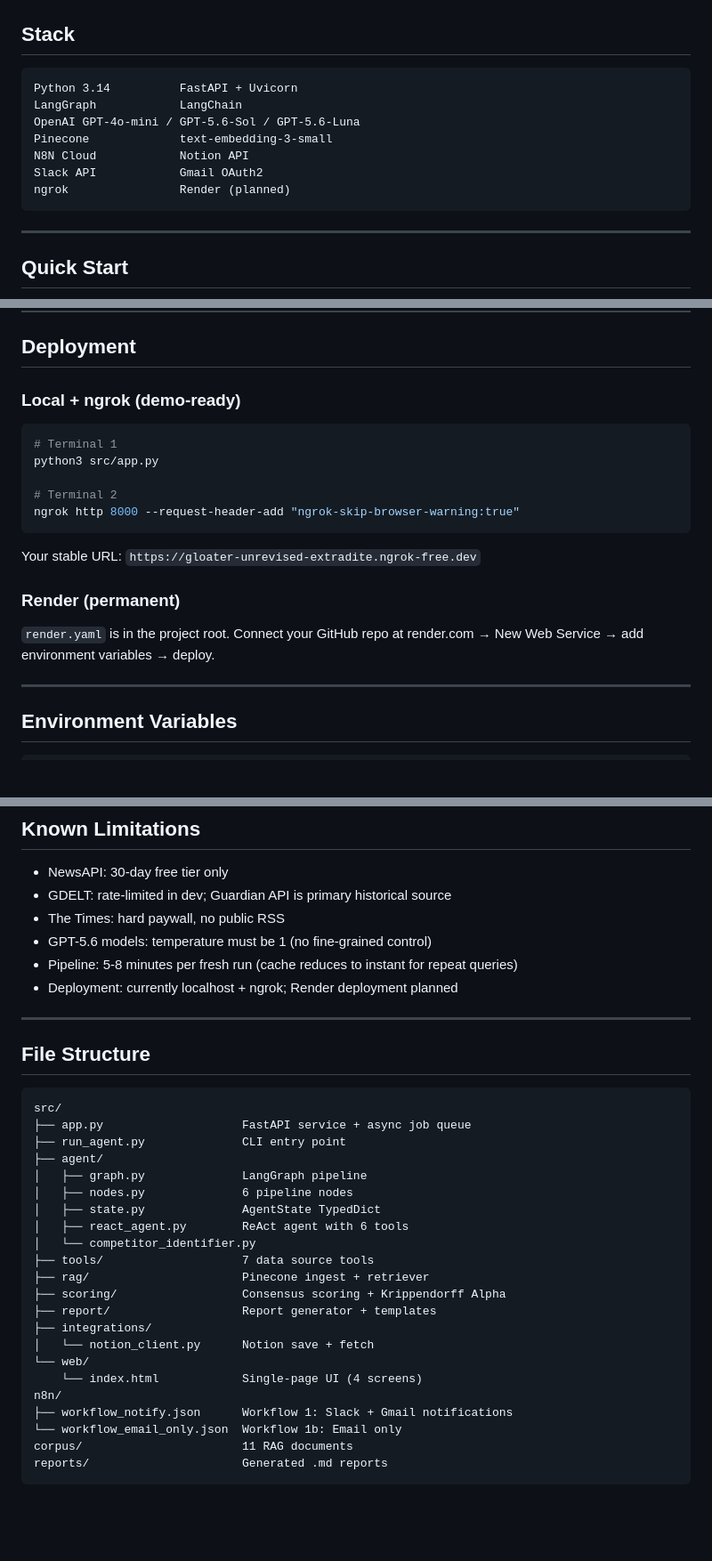
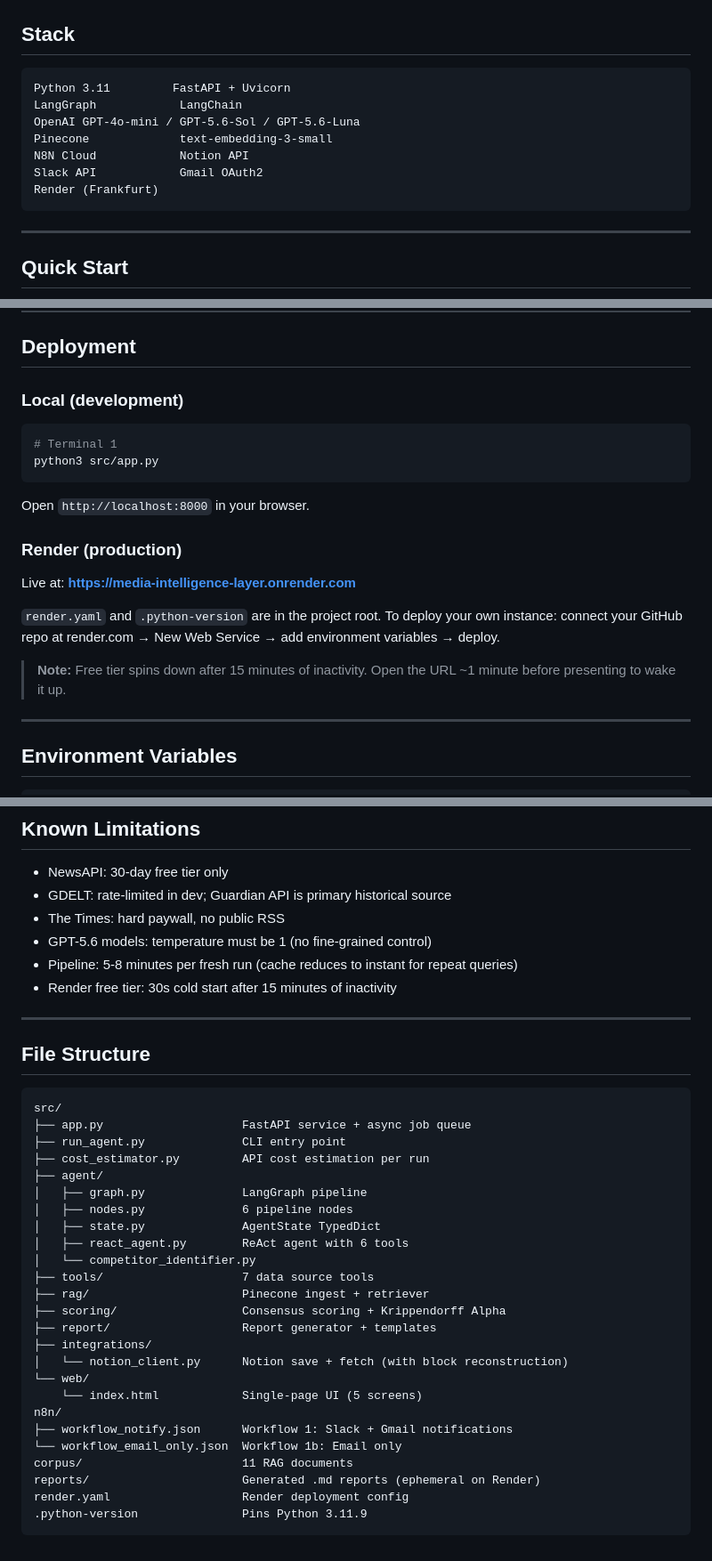
Before and after one commit to ioanna-lab/Media_Intelligence_Layer, a Markdown page: README.md, 3 parts joined by grey strips. Shown at 89% size. Rendered like a GitHub page; blank space fills up the shorter version.

````diff
--- a/README.md
+++ b/README.md
@@ -87,13 +87,13 @@ Three independent AI evaluators score each outlet across 6 dimensions:
 ## Stack
 
 ```
-Python 3.14          FastAPI + Uvicorn
+Python 3.11         FastAPI + Uvicorn
 LangGraph            LangChain
 OpenAI GPT-4o-mini / GPT-5.6-Sol / GPT-5.6-Luna
 Pinecone             text-embedding-3-small
 N8N Cloud            Notion API
 Slack API            Gmail OAuth2
-ngrok                Render (planned)
+Render (Frankfurt)
 ```
 
 ---
@@ -121,21 +121,23 @@ Open `http://localhost:8000` in your browser.
 
 ## Deployment
 
-### Local + ngrok (demo-ready)
+### Local (development)
 
 ```bash
 # Terminal 1
 python3 src/app.py
-
-# Terminal 2
-ngrok http 8000 --request-header-add "ngrok-skip-browser-warning:true"
 ```
 
-Your stable URL: `https://gloater-unrevised-extradite.ngrok-free.dev`
+Open `http://localhost:8000` in your browser.
 
-### Render (permanent)
+### Render (production)
 
-`render.yaml` is in the project root. Connect your GitHub repo at render.com → New Web Service → add environment variables → deploy.
+Live at: **https://media-intelligence-layer.onrender.com**
+
+`render.yaml` and `.python-version` are in the project root. To deploy your own instance:
+connect your GitHub repo at render.com → New Web Service → add environment variables → deploy.
+
+> **Note:** Free tier spins down after 15 minutes of inactivity. Open the URL ~1 minute before presenting to wake it up.
 
 ---
 
@@ -176,7 +178,7 @@ PUBLIC_URL=https://your-ngrok-url
 - The Times: hard paywall, no public RSS
 - GPT-5.6 models: temperature must be 1 (no fine-grained control)
 - Pipeline: 5-8 minutes per fresh run (cache reduces to instant for repeat queries)
-- Deployment: currently localhost + ngrok; Render deployment planned
+- Render free tier: 30s cold start after 15 minutes of inactivity
 
 ---
 
@@ -186,6 +188,7 @@ PUBLIC_URL=https://your-ngrok-url
 src/
 ├── app.py                    FastAPI service + async job queue
 ├── run_agent.py              CLI entry point
+├── cost_estimator.py         API cost estimation per run
 ├── agent/
 │   ├── graph.py              LangGraph pipeline
 │   ├── nodes.py              6 pipeline nodes
@@ -197,12 +200,14 @@ src/
 ├── scoring/                  Consensus scoring + Krippendorff Alpha
 ├── report/                   Report generator + templates
 ├── integrations/
-│   └── notion_client.py      Notion save + fetch
+│   └── notion_client.py      Notion save + fetch (with block reconstruction)
 └── web/
-    └── index.html            Single-page UI (4 screens)
+    └── index.html            Single-page UI (5 screens)
 n8n/
 ├── workflow_notify.json      Workflow 1: Slack + Gmail notifications
 └── workflow_email_only.json  Workflow 1b: Email only
 corpus/                       11 RAG documents
-reports/                      Generated .md reports
+reports/                      Generated .md reports (ephemeral on Render)
+render.yaml                   Render deployment config
+.python-version               Pins Python 3.11.9
 ```
````
Also changed, not shown: PROJECT_DOCUMENT.md (+16 -10 lines).
